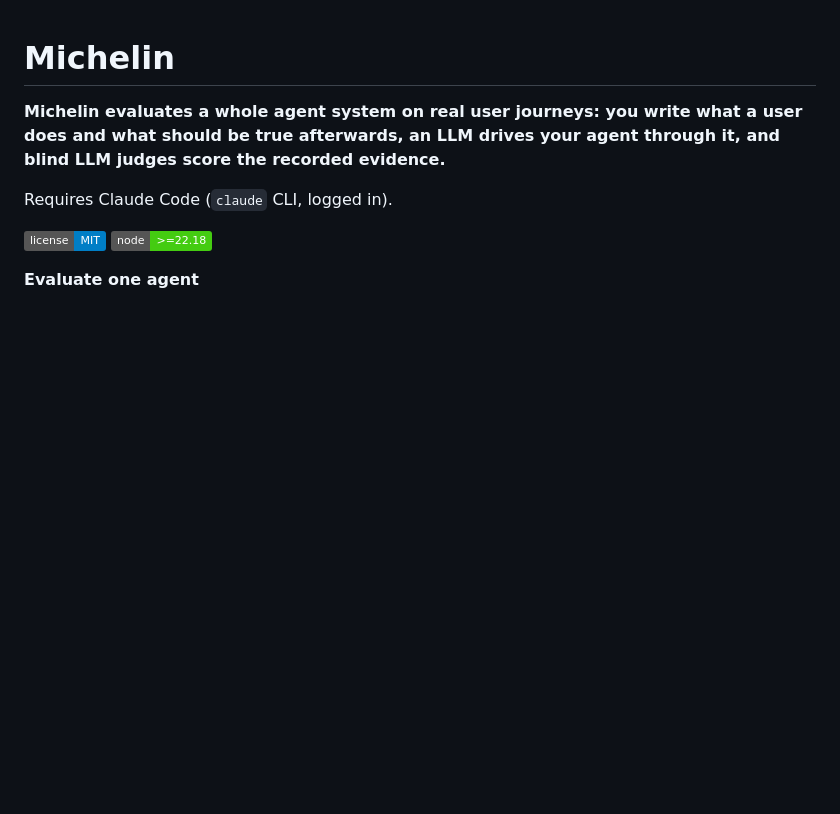
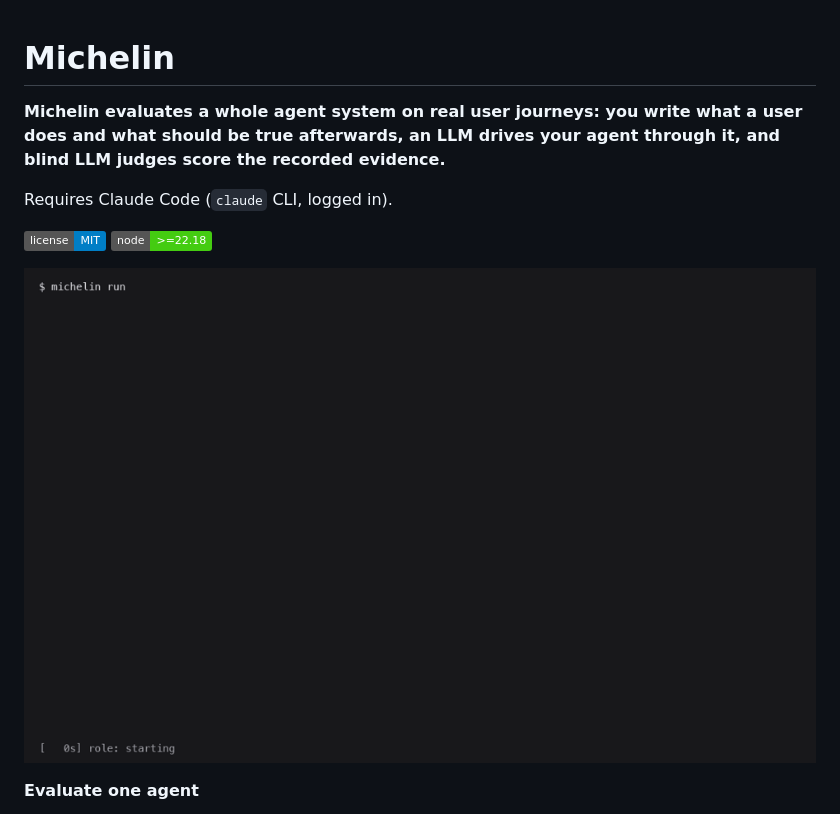
Before and after one commit to krishansubudhi/michelin, a Markdown page: README.md, the part around the change. GitHub-like rendering; pictures changed too: docs/michelin-run.gif (added); badges without logos; blank space fills up the shorter version.

Commit message:
README: add a 46s GIF of michelin run on the toy subject, ending on report.html

```diff
--- a/README.md
+++ b/README.md
@@ -5,6 +5,8 @@
 Requires Claude Code (`claude` CLI, logged in).
 
 [![license: MIT](https://img.shields.io/badge/license-MIT-blue)](LICENSE) [![node >=22.18](https://img.shields.io/badge/node-%3E%3D22.18-brightgreen)](https://nodejs.org)
+
+![michelin run on the toy subject: a passing journey, the must-fail control failing as it should, then the run report](docs/michelin-run.gif)
 
 **Evaluate one agent**
 
```
